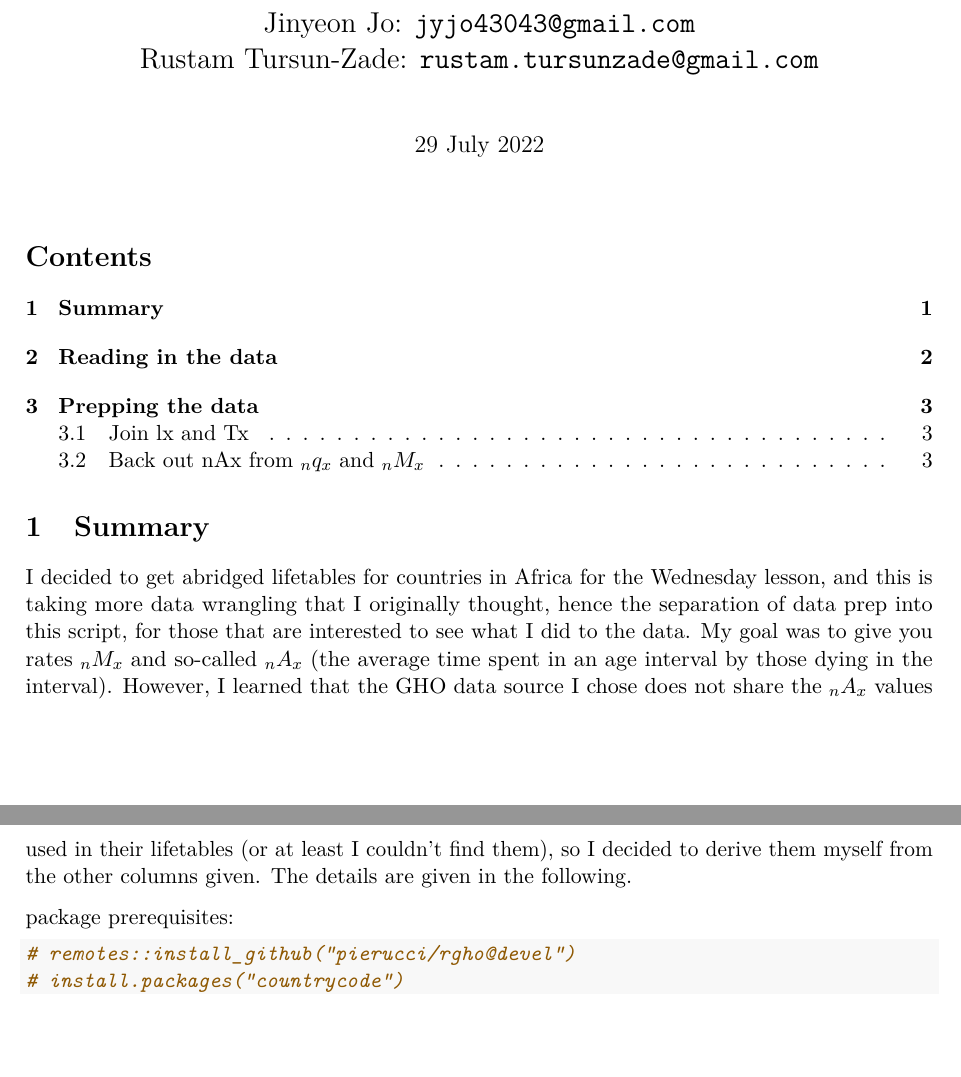
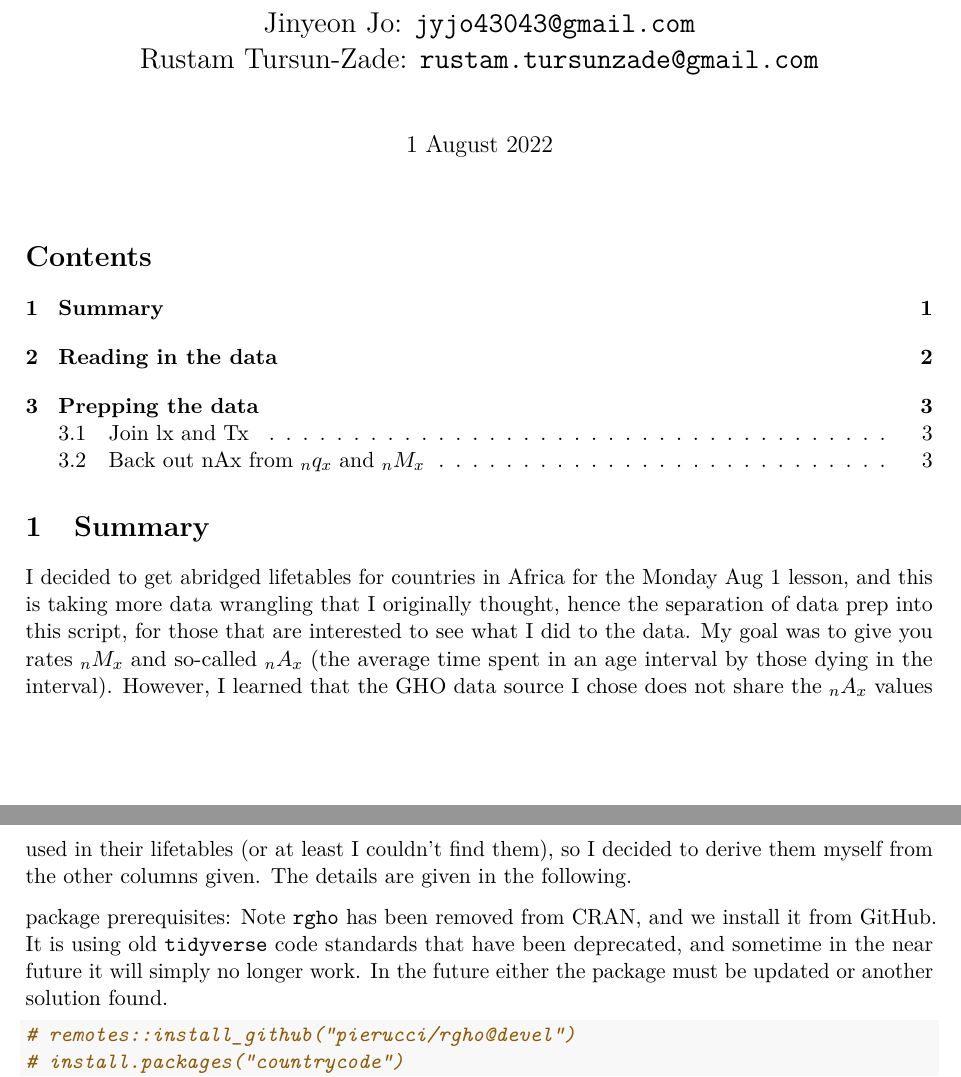
Before and after one commit to timriffe/KOSTAT_Workshop1, an R Markdown document (_03_data_prep.Rmd): two parts of pages 1 and 2 of 6, joined at a grey line, cut so that both start at the same text, the shorter picture padded with empty space. The pictures show the output file _03_data_prep.pdf that the author committed with the source.

Commit message:
updates data prep; rgho will soon be unusable

````diff
--- a/_03_data_prep.Rmd
+++ b/_03_data_prep.Rmd
@@ -46,7 +46,7 @@ rm(us)
 
 \vspace{0.8cm}
 \begin{center}
-\large{29 July 2022}
+\large{1 August 2022}
 \end{center}
 \vspace{0.8cm}
 
@@ -55,9 +55,9 @@ rm(us)
 
 # Summary
 
-I decided to get abridged lifetables for countries in Africa for the Wednesday lesson, and this is taking more data wrangling that I originally thought, hence the separation of data prep into this script, for those that are interested to see what I did to the data. My goal was to give you rates ${}_nM_x$ and so-called ${}_nA_x$ (the average time spent in an age interval by those dying in the interval). However, I learned that the GHO data source I chose does not share the ${}_nA_x$ values used in their lifetables (or at least I couldn't find them), so I decided to derive them myself from the other columns given. The details are given in the following.
+I decided to get abridged lifetables for countries in Africa for the Monday Aug 1 lesson, and this is taking more data wrangling that I originally thought, hence the separation of data prep into this script, for those that are interested to see what I did to the data. My goal was to give you rates ${}_nM_x$ and so-called ${}_nA_x$ (the average time spent in an age interval by those dying in the interval). However, I learned that the GHO data source I chose does not share the ${}_nA_x$ values used in their lifetables (or at least I couldn't find them), so I decided to derive them myself from the other columns given. The details are given in the following.
 
-package prerequisites:
+package prerequisites: Note `rgho` has been removed from CRAN, and we install it from GitHub. It is using old `tidyverse` code standards that have been deprecated, and sometime in the near future it will simply no longer work. In the future either the package must be updated or another solution found.
 ```{r, message = FALSE, warning=FALSE}
 # remotes::install_github("pierucci/rgho@devel")
 # install.packages("countrycode")
````
Also changed, not shown: _03_data_prep.pdf.
